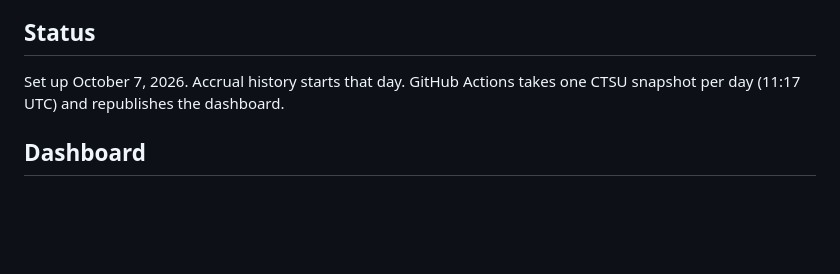
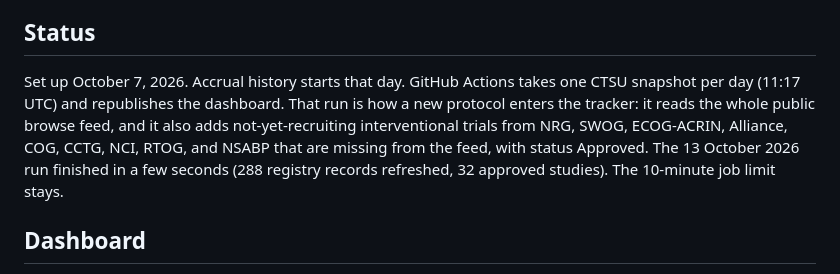
Before and after one commit to jryck3/CTSU-Tracker, a Markdown page: README.md, the part around the change. Rendered like a GitHub page; blank space fills up the shorter version.

Commit message:
Note that the daily snapshot is how new CTSU protocols are added.
The 13 October run finished in a few seconds, so the 10-minute limit stays.

Co-authored-by: Cursor <cursoragent@cursor.com>

```diff
--- a/README.md
+++ b/README.md
@@ -8,7 +8,7 @@ Public dashboard: https://jryck3.github.io/CTSU-Tracker/ (repo renamed from Rad-
 
 ## Status
 
-Set up October 7, 2026. Accrual history starts that day. GitHub Actions takes one CTSU snapshot per day (11:17 UTC) and republishes the dashboard.
+Set up October 7, 2026. Accrual history starts that day. GitHub Actions takes one CTSU snapshot per day (11:17 UTC) and republishes the dashboard. That run is how a new protocol enters the tracker: it reads the whole public browse feed, and it also adds not-yet-recruiting interventional trials from NRG, SWOG, ECOG-ACRIN, Alliance, COG, CCTG, NCI, RTOG, and NSABP that are missing from the feed, with status Approved. The 13 October 2026 run finished in a few seconds (288 registry records refreshed, 32 approved studies). The 10-minute job limit stays.
 
 ## Dashboard
 
```
